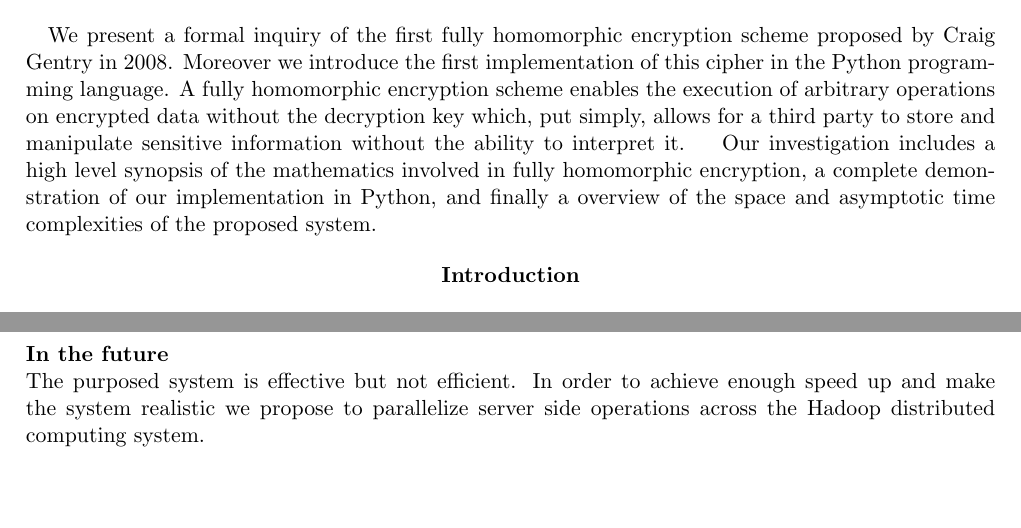
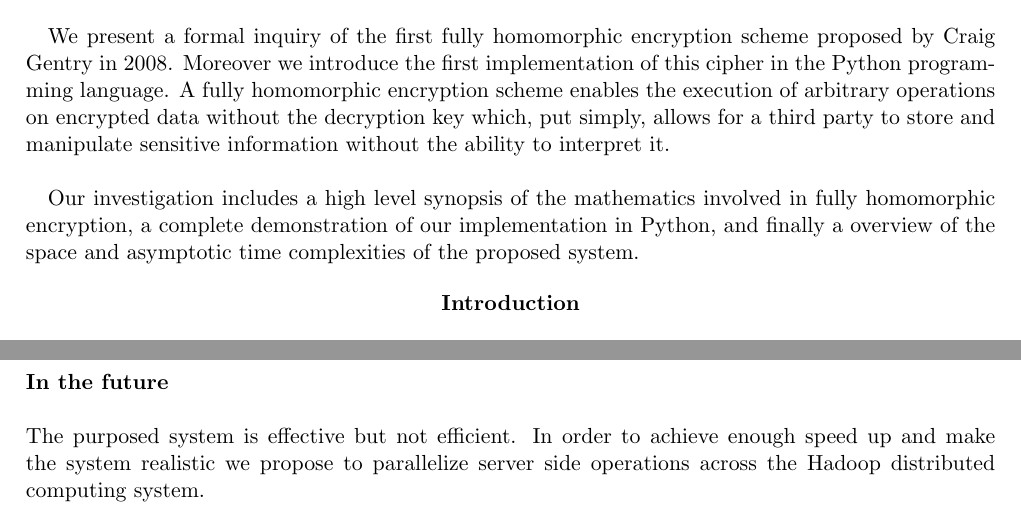
Before and after one commit to probinso/HomoCrypto, a LaTeX document (paper/final.tex): two parts of pages 1 and 4 of 4, joined at a grey line, cut so that both start at the same text, the shorter picture padded with empty space. Compiled offline with pdfLaTeX.

Commit message:
making it pretty

```diff
--- a/paper/final.tex
+++ b/paper/final.tex
@@ -16,7 +16,8 @@ Clark Rinker}
 \begin{center}
 \textbf{Abstract}
 \end{center}
-\hspace{1em}We present a formal inquiry of the first fully homomorphic encryption scheme proposed by Craig Gentry in 2008. Moreover we introduce the first implementation of this cipher in the Python programming language. A fully homomorphic encryption scheme enables the execution of arbitrary operations on encrypted data without the decryption key which, put simply, allows for a third party to  store and manipulate sensitive information without the ability to interpret it.
+\hspace{1em}We present a formal inquiry of the first fully homomorphic encryption scheme proposed by Craig Gentry in 2008. Moreover we introduce the first implementation of this cipher in the Python programming language. A fully homomorphic encryption scheme enables the execution of arbitrary operations on encrypted data without the decryption key which, put simply, allows for a third party to  store and manipulate sensitive information without the ability to interpret it.\\
+
 \hspace{1em}Our investigation includes a high level synopsis of the mathematics involved in fully homomorphic encryption, a complete demonstration of our implementation in Python, and finally a overview of the space and asymptotic time complexities of the proposed system.
 
 
@@ -92,7 +93,7 @@ While a word search is the canonical Hadoop map reduce example, two issues arise
 Even with the resources available to us, the overhead of this encryption scheme make a contemporary model impractical. The space required to encrypt and store a data set with a sufficient security parameter is unreasonable. However, the concept of a fully homomorphic encryption scheme is still in its infancy, and since Craig Gentry's initial dissertation multiple papers have been published containing new and exciting optimizations to the original algorithm. This combined with the rate at which modern hardware is advancing might make the idea of a functional fully homomorphic system possible in the future. \\ \\ \\
 
 
-\textbf{In the future}\\
+\textbf{In the future}\\ \\
 \hspace{1em}The purposed system is effective but not efficient. In order to achieve enough speed up and make the system realistic we propose to parallelize server side operations across the Hadoop distributed computing system.
 \parskip 1em
 
```
